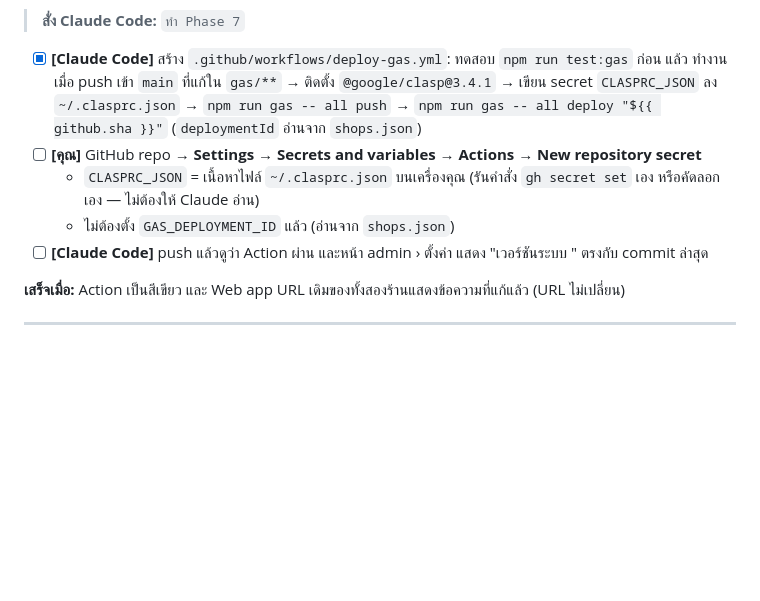
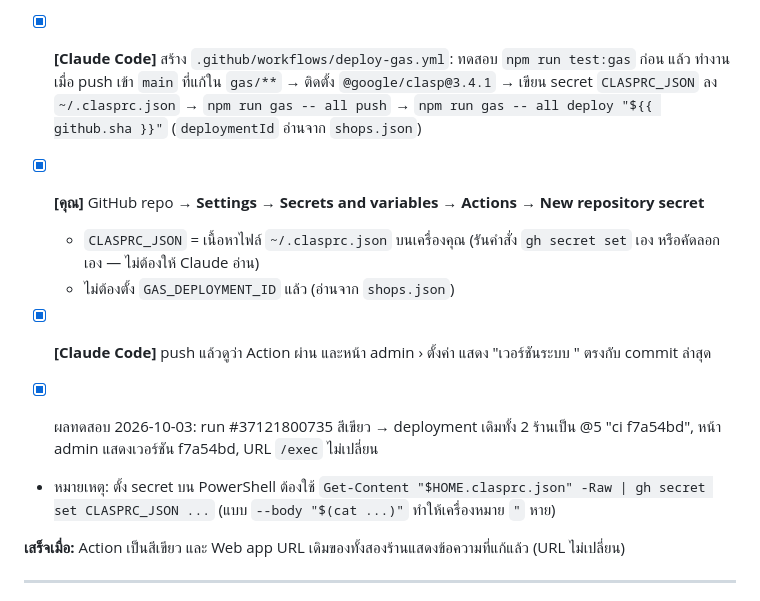
Before and after one commit to ethermorphcorp-cloud/Beauty-Catalog, a Markdown page: PLAN.md, the part around the change. GitHub-like rendering; blank space fills up the shorter version.

Commit message:
docs: phase 7 verified
Co-Authored-By: Claude Opus 5.5 <noreply@anthropic.com>

```diff
--- a/PLAN.md
+++ b/PLAN.md
@@ -177,10 +177,13 @@
 > **สั่ง Claude Code:** `ทำ Phase 7`
 
 - [x] **[Claude Code]** สร้าง `.github/workflows/deploy-gas.yml`: ทดสอบ `npm run test:gas` ก่อน แล้ว ทำงานเมื่อ push เข้า `main` ที่แก้ใน `gas/**` → ติดตั้ง `@google/clasp@3.4.1` → เขียน secret `CLASPRC_JSON` ลง `~/.clasprc.json` → `npm run gas -- all push` → `npm run gas -- all deploy "${{ github.sha }}"` (`deploymentId` อ่านจาก `shops.json`)
-- [ ] **[คุณ]** GitHub repo → **Settings → Secrets and variables → Actions → New repository secret**
+- [x] **[คุณ]** GitHub repo → **Settings → Secrets and variables → Actions → New repository secret**
   - `CLASPRC_JSON` = เนื้อหาไฟล์ `~/.clasprc.json` บนเครื่องคุณ (รันคำสั่ง `gh secret set` เอง หรือคัดลอกเอง — ไม่ต้องให้ Claude อ่าน)
   - ไม่ต้องตั้ง `GAS_DEPLOYMENT_ID` แล้ว (อ่านจาก `shops.json`)
-- [ ] **[Claude Code]** push แล้วดูว่า Action ผ่าน และหน้า admin › ตั้งค่า แสดง "เวอร์ชันระบบ <commit>" ตรงกับ commit ล่าสุด
+- [x] **[Claude Code]** push แล้วดูว่า Action ผ่าน และหน้า admin › ตั้งค่า แสดง "เวอร์ชันระบบ <commit>" ตรงกับ commit ล่าสุด
+
+- [x] ผลทดสอบ 2026-10-03: run #37121800735 สีเขียว → deployment เดิมทั้ง 2 ร้านเป็น @5 "ci f7a54bd", หน้า admin แสดงเวอร์ชัน f7a54bd, URL `/exec` ไม่เปลี่ยน
+- หมายเหตุ: ตั้ง secret บน PowerShell ต้องใช้ `Get-Content "$HOME.clasprc.json" -Raw | gh secret set CLASPRC_JSON ...` (แบบ `--body "$(cat ...)"` ทำให้เครื่องหมาย `"` หาย)
 
 **เสร็จเมื่อ:** Action เป็นสีเขียว และ Web app URL เดิมของทั้งสองร้านแสดงข้อความที่แก้แล้ว (URL ไม่เปลี่ยน)
 
```
Also changed, not shown: WORKPLAN.md (+8 -1 lines).
